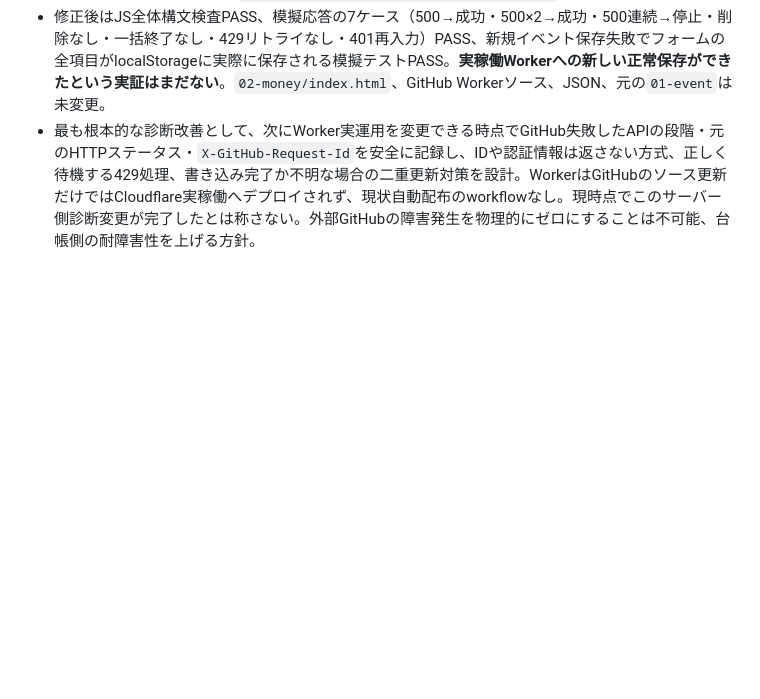
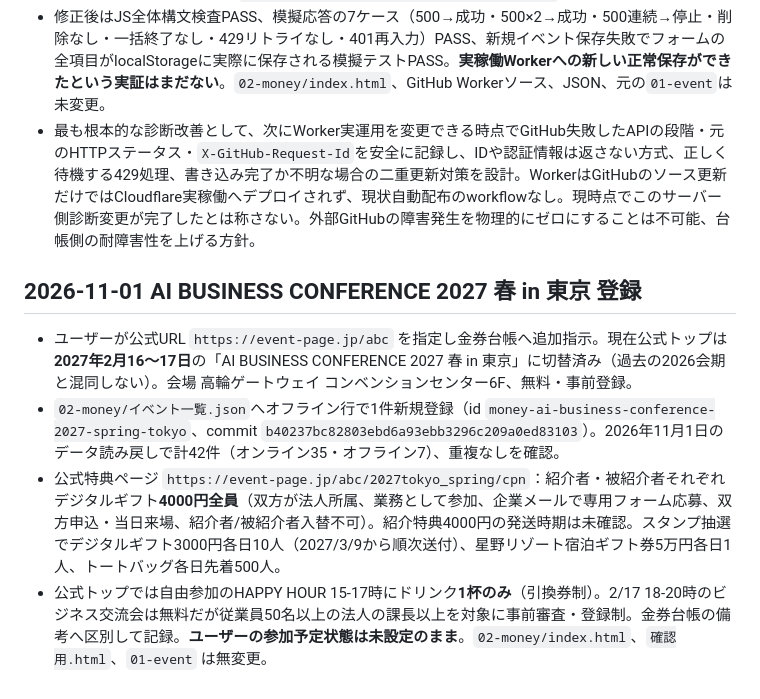
Before and after one commit to rensei11/02-money, a Markdown page: 引き継ぎ.md, the part around the change. Rendered like a GitHub page; blank space fills up the shorter version.

Commit message:
AI BUSINESS CONFERENCE 2027春の金券特典登録を引き継ぎへ記録

```diff
--- a/引き継ぎ.md
+++ b/引き継ぎ.md
@@ -116,3 +116,9 @@
 - 金券`確認用.html`だけで一次保護を強化。**GitHub API error 500かつHTTP500**、および書込操作 `event_upsert`、`planning_state`、`report_flag`に限定して最大**2回**追加再送（1.1秒→3.2秒）。削除・一括終了は自動再送せず、失敗を表示。`401`編集キー再入力も維持。**新規イベント保存失敗時、入力フォームの全payloadをブラウザの`EVENT_EDIT_DRAFTS_KEY`に保存**して上部の未送信一括再送で復旧可能にする。コミット `2e165b594e6384dab1df6b88815b4bd603e25e7b`。
 - 修正後はJS全体構文検査PASS、模擬応答の7ケース（500→成功・500×2→成功・500連続→停止・削除なし・一括終了なし・429リトライなし・401再入力）PASS、新規イベント保存失敗でフォームの全項目がlocalStorageに実際に保存される模擬テストPASS。**実稼働Workerへの新しい正常保存ができたという実証はまだない**。`02-money/index.html`、GitHub Workerソース、JSON、元の`01-event`は未変更。
 - 最も根本的な診断改善として、次にWorker実運用を変更できる時点でGitHub失敗したAPIの段階・元のHTTPステータス・`X-GitHub-Request-Id`を安全に記録し、IDや認証情報は返さない方式、正しく待機する429処理、書き込み完了か不明な場合の二重更新対策を設計。WorkerはGitHubのソース更新だけではCloudflare実稼働へデプロイされず、現状自動配布のworkflowなし。現時点でこのサーバー側診断変更が完了したとは称さない。外部GitHubの障害発生を物理的にゼロにすることは不可能、台帳側の耐障害性を上げる方針。
+
+## 2026-11-01 AI BUSINESS CONFERENCE 2027 春 in 東京 登録
+- ユーザーが公式URL `https://event-page.jp/abc` を指定し金券台帳へ追加指示。現在公式トップは**2027年2月16～17日**の「AI BUSINESS CONFERENCE 2027 春 in 東京」に切替済み（過去の2026会期と混同しない）。会場 高輪ゲートウェイ コンベンションセンター6F、無料・事前登録。
+- `02-money/イベント一覧.json`へオフライン行で1件新規登録（id `money-ai-business-conference-2027-spring-tokyo`、commit `b40237bc82803ebd6a93ebb3296c209a0ed83103`）。2026年11月1日のデータ読み戻しで計42件（オンライン35・オフライン7）、重複なしを確認。
+- 公式特典ページ `https://event-page.jp/abc/2027tokyo_spring/cpn`：紹介者・被紹介者それぞれデジタルギフト**4000円全員**（双方が法人所属、業務として参加、企業メールで専用フォーム応募、双方申込・当日来場、紹介者/被紹介者入替不可）。紹介特典4000円の発送時期は未確認。スタンプ抽選でデジタルギフト3000円各日10人（2027/3/9から順次送付）、星野リゾート宿泊ギフト券5万円各日1人、トートバッグ各日先着500人。
+- 公式トップでは自由参加のHAPPY HOUR 15-17時にドリンク**1杯のみ**（引換券制）。2/17 18-20時のビジネス交流会は無料だが従業員50名以上の法人の課長以上を対象に事前審査・登録制。金券台帳の備考へ区別して記録。**ユーザーの参加予定状態は未設定のまま**。`02-money/index.html`、`確認用.html`、`01-event` は無変更。
```
